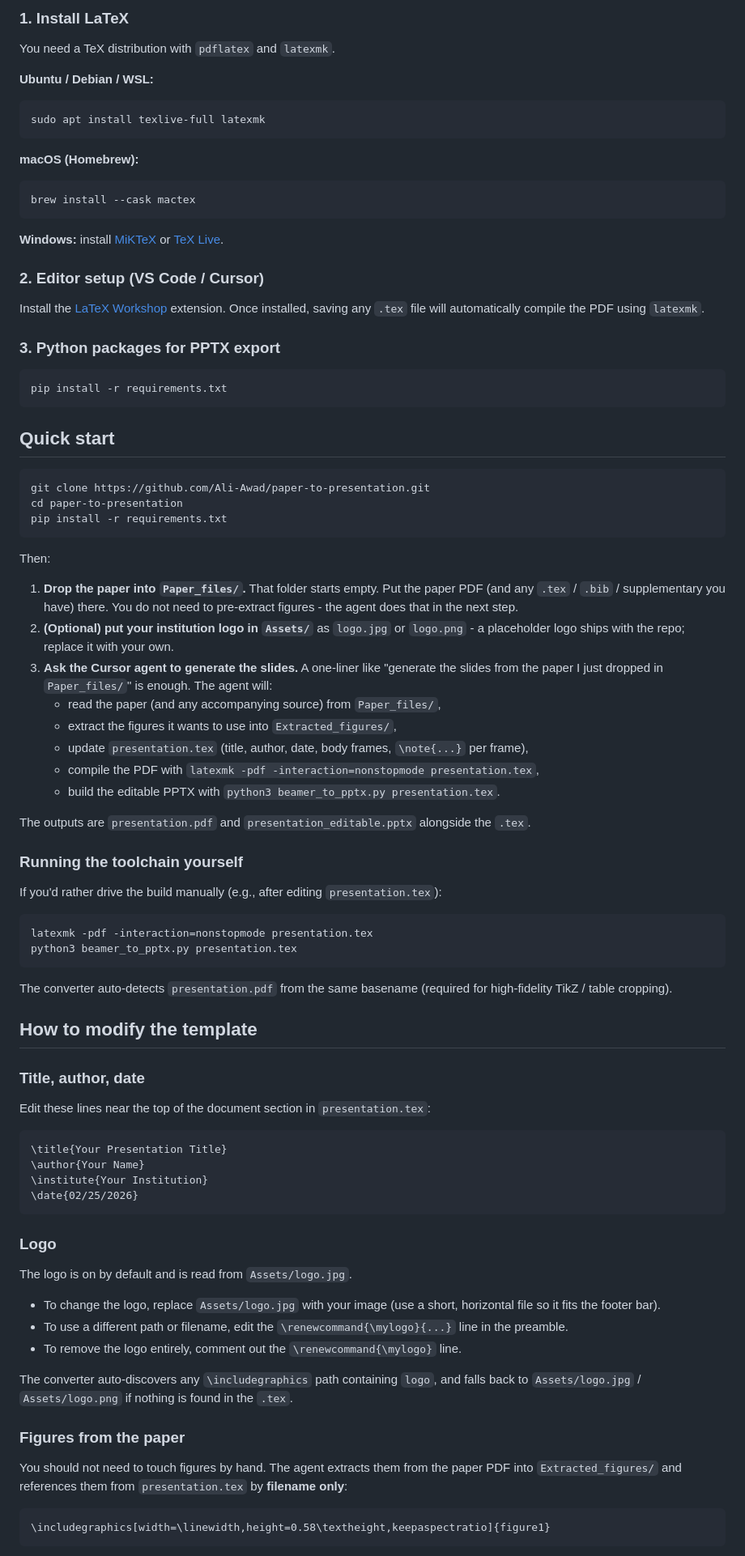
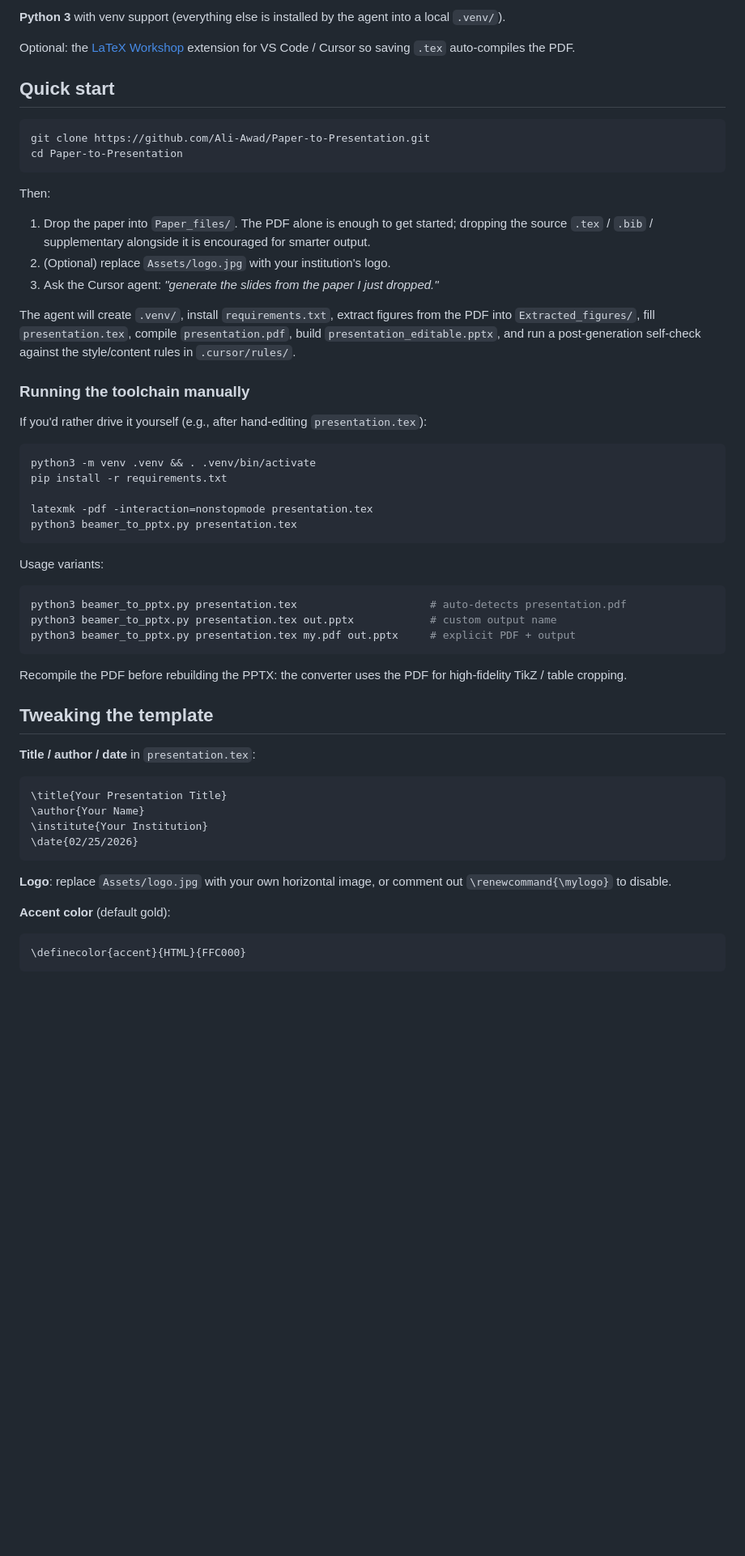
Before and after one commit to Ali-Awad/Paper-to-Presentation, a Markdown page: README.md, the part around the change printed below. Shown: that part at 81% size. Rendered like a GitHub page; blank space fills up the shorter version.

````diff
--- a/README.md
+++ b/README.md
@@ -56,69 +51,48 @@ Two folders ship **empty on purpose**:
 
-### 1. Install LaTeX
+**Python 3** with venv support (everything else is installed by the agent into a local `.venv/`).
 
-You need a TeX distribution with `pdflatex` and `latexmk`.
-
-**Ubuntu / Debian / WSL:**
-
-```bash
-sudo apt install texlive-full latexmk
-```
-
-**macOS (Homebrew):**
-
-```bash
-brew install --cask mactex
-```
-
-**Windows:** install [MiKTeX](https://miktex.org/) or [TeX Live](https://tug.org/texlive/).
-
-### 2. Editor setup (VS Code / Cursor)
-
-Install the [LaTeX Workshop](https://marketplace.visualstudio.com/items?itemName=James-Yu.latex-workshop) extension. Once installed, saving any `.tex` file will automatically compile the PDF using `latexmk`.
-
-### 3. Python packages for PPTX export
-
-```bash
-pip install -r requirements.txt
-```
+Optional: the [LaTeX Workshop](https://marketplace.visualstudio.com/items?itemName=James-Yu.latex-workshop) extension for VS Code / Cursor so saving `.tex` auto-compiles the PDF.
 
 ## Quick start
 
 ```bash
-git clone https://github.com/Ali-Awad/paper-to-presentation.git
-cd paper-to-presentation
-pip install -r requirements.txt
+git clone https://github.com/Ali-Awad/Paper-to-Presentation.git
+cd Paper-to-Presentation
 ```
 
 Then:
 
-1. **Drop the paper into `Paper_files/`.** That folder starts empty. Put the paper PDF (and any `.tex` / `.bib` / supplementary you have) there. You do not need to pre-extract figures - the agent does that in the next step.
-2. **(Optional) put your institution logo in `Assets/`** as `logo.jpg` or `logo.png` - a placeholder logo ships with the repo; replace it with your own.
-3. **Ask the Cursor agent to generate the slides.** A one-liner like "generate the slides from the paper I just dropped in `Paper_files/`" is enough. The agent will:
-   - read the paper (and any accompanying source) from `Paper_files/`,
-   - extract the figures it wants to use into `Extracted_figures/`,
-   - update `presentation.tex` (title, author, date, body frames, `\note{...}` per frame),
-   - compile the PDF with `latexmk -pdf -interaction=nonstopmode presentation.tex`,
-   - build the editable PPTX with `python3 beamer_to_pptx.py presentation.tex`.
+1. Drop the paper into `Paper_files/`. The PDF alone is enough to get started; dropping the source `.tex` / `.bib` / supplementary alongside it is encouraged for smarter output.
+2. (Optional) replace `Assets/logo.jpg` with your institution's logo.
+3. Ask the Cursor agent: *"generate the slides from the paper I just dropped."*
 
-The outputs are `presentation.pdf` and `presentation_editable.pptx` alongside the `.tex`.
+The agent will create `.venv/`, install `requirements.txt`, extract figures from the PDF into `Extracted_figures/`, fill `presentation.tex`, compile `presentation.pdf`, build `presentation_editable.pptx`, and run a post-generation self-check against the style/content rules in `.cursor/rules/`.
 
-### Running the toolchain yourself
+### Running the toolchain manually
 
-If you'd rather drive the build manually (e.g., after editing `presentation.tex`):
+If you'd rather drive it yourself (e.g., after hand-editing `presentation.tex`):
 
 ```bash
+python3 -m venv .venv && . .venv/bin/activate
+pip install -r requirements.txt
+
 latexmk -pdf -interaction=nonstopmode presentation.tex
 python3 beamer_to_pptx.py presentation.tex
 ```
 
-The converter auto-detects `presentation.pdf` from the same basename (required for high-fidelity TikZ / table cropping).
+Usage variants:
 
-## How to modify the template
+```bash
+python3 beamer_to_pptx.py presentation.tex                     # auto-detects presentation.pdf
+python3 beamer_to_pptx.py presentation.tex out.pptx            # custom output name
+python3 beamer_to_pptx.py presentation.tex my.pdf out.pptx     # explicit PDF + output
+```
 
-### Title, author, date
+Recompile the PDF before rebuilding the PPTX: the converter uses the PDF for high-fidelity TikZ / table cropping.
 
-Edit these lines near the top of the document section in `presentation.tex`:
+## Tweaking the template
+
+**Title / author / date** in `presentation.tex`:
 
 ```tex
 \title{Your Presentation Title}
@@ -127,21 +101,11 @@ Edit these lines near the top of the document section in `presentation.tex`:
 \date{02/25/2026}
 ```
 
-### Logo
+**Logo**: replace `Assets/logo.jpg` with your own horizontal image, or comment out `\renewcommand{\mylogo}` to disable.
 
-The logo is on by default and is read from `Assets/logo.jpg`.
-
-- To change the logo, replace `Assets/logo.jpg` with your image (use a short, horizontal file so it fits the footer bar).
-- To use a different path or filename, edit the `\renewcommand{\mylogo}{...}` line in the preamble.
-- To remove the logo entirely, comment out the `\renewcommand{\mylogo}` line.
-
-The converter auto-discovers any `\includegraphics` path containing `logo`, and falls back to `Assets/logo.jpg` / `Assets/logo.png` if nothing is found in the `.tex`.
-
-### Figures from the paper
-
-You should not need to touch figures by hand. The agent extracts them from the paper PDF into `Extracted_figures/` and references them from `presentation.tex` by **filename only**:
+**Accent color** (default gold):
 
 ```tex
-\includegraphics[width=\linewidth,height=0.58\textheight,keepaspectratio]{figure1}
+\definecolor{accent}{HTML}{FFC000}
 ```
 
````
Also changed, not shown: other parts of README.md (+30 -81 lines), Assets/banner.png, 4 other files.
